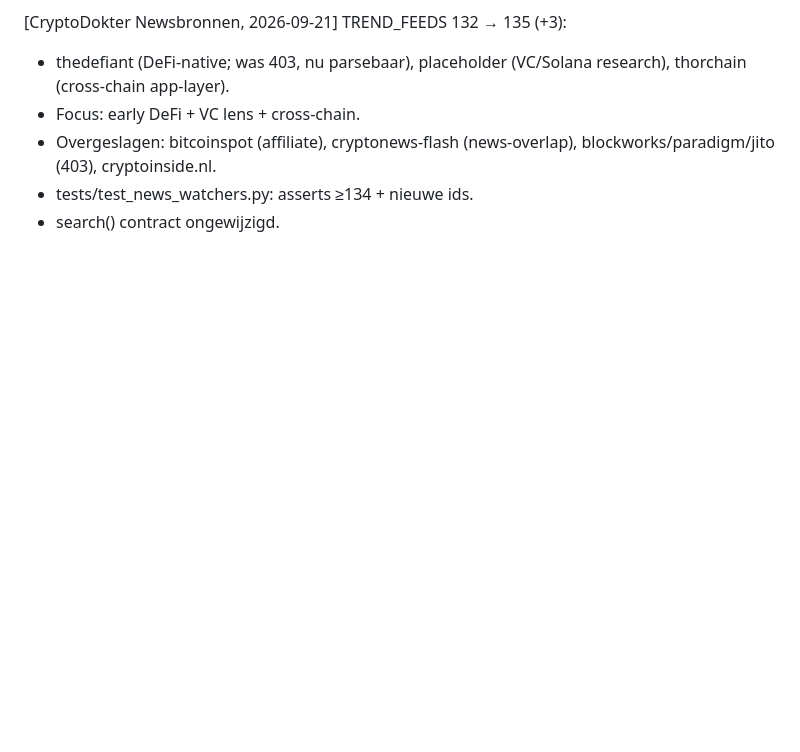
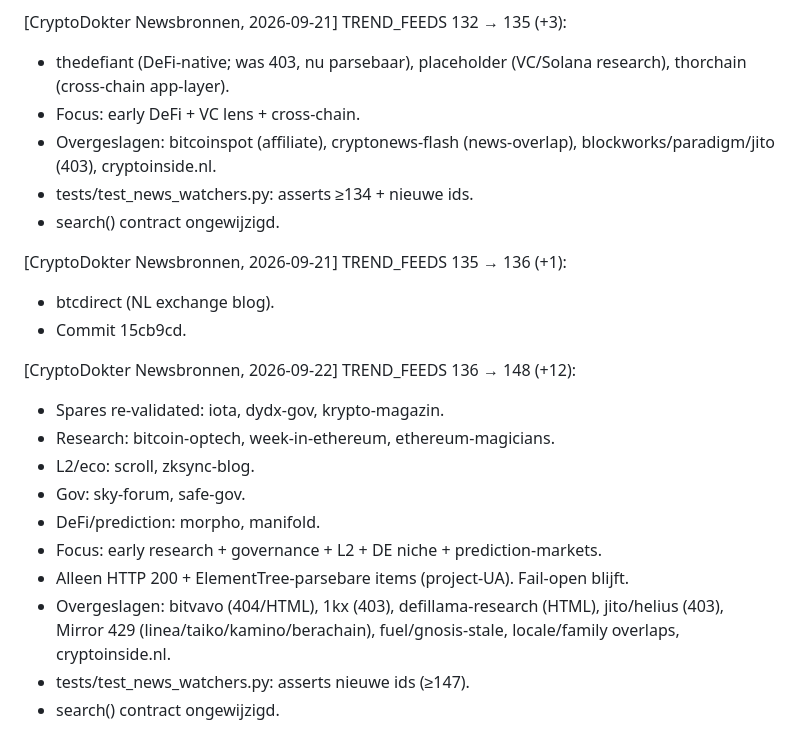
Before and after one commit to rickvdwiel/CRYPTODOKTER, a Markdown page: docs/HANDOFF-JCODE.md, the part around the change. Drawn GitHub-style; blank space fills up the shorter version.

Commit message:
HANDOFF: TREND_FEEDS 136→148 changelog (2026-09-22)

```diff
--- a/docs/HANDOFF-JCODE.md
+++ b/docs/HANDOFF-JCODE.md
@@ -287,3 +287,21 @@ cryptodokter/
   blockworks/paradigm/jito (403), cryptoinside.nl.
 - tests/test_news_watchers.py: asserts ≥134 + nieuwe ids.
 - search() contract ongewijzigd.
+
+[CryptoDokter Newsbronnen, 2026-09-21] TREND_FEEDS 135 → 136 (+1):
+- btcdirect (NL exchange blog).
+- Commit 15cb9cd.
+
+[CryptoDokter Newsbronnen, 2026-09-22] TREND_FEEDS 136 → 148 (+12):
+- Spares re-validated: iota, dydx-gov, krypto-magazin.
+- Research: bitcoin-optech, week-in-ethereum, ethereum-magicians.
+- L2/eco: scroll, zksync-blog.
+- Gov: sky-forum, safe-gov.
+- DeFi/prediction: morpho, manifold.
+- Focus: early research + governance + L2 + DE niche + prediction-markets.
+- Alleen HTTP 200 + ElementTree-parsebare items (project-UA). Fail-open blijft.
+- Overgeslagen: bitvavo (404/HTML), 1kx (403), defillama-research (HTML),
+  jito/helius (403), Mirror 429 (linea/taiko/kamino/berachain), fuel/gnosis-stale,
+  locale/family overlaps, cryptoinside.nl.
+- tests/test_news_watchers.py: asserts nieuwe ids (≥147).
+- search() contract ongewijzigd.
```
